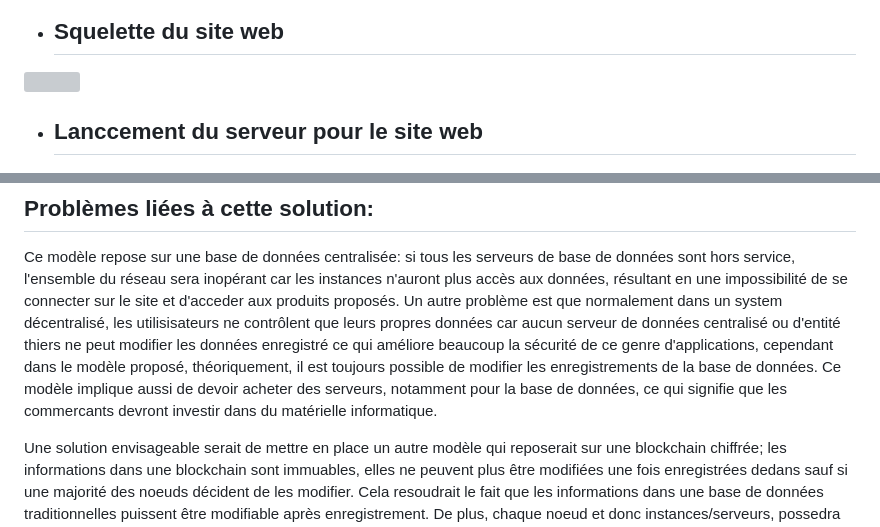
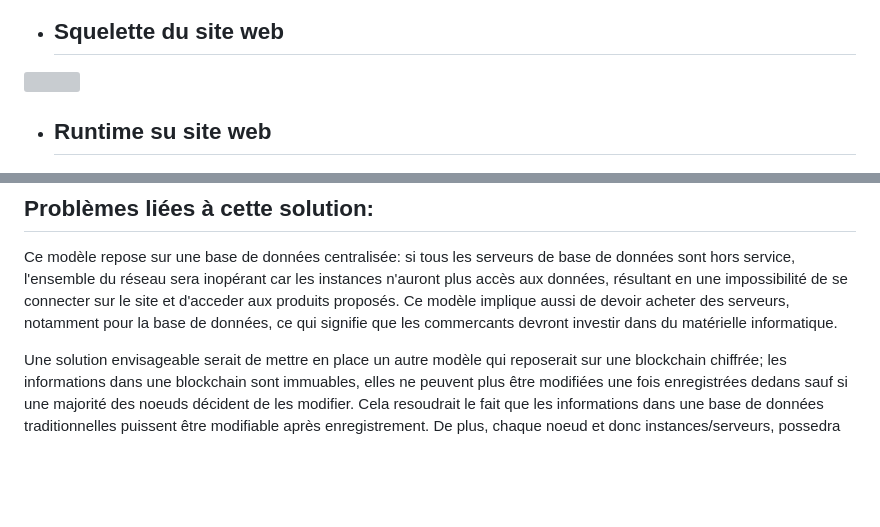
Before and after one commit to unpetitcookie/Frontprojet48h, a Markdown page: README.md, 2 parts joined by grey strips. GitHub-like rendering; blank space fills up the shorter version; grey boxes are pictures that could not be loaded.

Commit message:
correction

```diff
--- a/README.md
+++ b/README.md
@@ -71,7 +71,7 @@ MLD de la base de données:
 
 ![](/image/logo.svg)
 
-* ## Lanccement du serveur pour le site web
+* ## Runtime su site web
 
 ![](/image/CSS3_logo_and_wordmark.svg.png)
 
@@ -87,7 +87,7 @@ MLD de la base de données:
 
 ## Problèmes liées à cette solution:
 Ce modèle repose sur une base de données centralisée: si tous les serveurs de base de données sont hors service, l'ensemble du réseau sera inopérant car les instances n'auront plus accès aux données, résultant en une impossibilité de se connecter sur le site et d'acceder aux produits proposés.
-Un autre problème est que normalement dans un system décentralisé, les utilisisateurs ne contrôlent que leurs propres données car aucun serveur de données centralisé ou d'entité thiers ne peut modifier les données enregistré ce qui améliore beaucoup la sécurité de ce genre d'applications, cependant dans le modèle proposé, théoriquement, il est toujours possible de modifier les enregistrements de la base de données. Ce modèle implique aussi de devoir acheter des serveurs, notamment pour la base de données, ce qui signifie que les commercants devront investir dans du matérielle informatique.
+Ce modèle implique aussi de devoir acheter des serveurs, notamment pour la base de données, ce qui signifie que les commercants devront investir dans du matérielle informatique.
 
 Une solution envisageable serait de mettre en place un autre modèle qui reposerait sur une blockchain chiffrée; les informations dans une blockchain sont immuables, elles ne peuvent plus être modifiées une fois enregistrées dedans sauf si une majorité des noeuds décident de les modifier. Cela resoudrait le fait que les informations dans une base de données traditionnelles puissent être modifiable après enregistrement. De plus, chaque noeud et donc instances/serveurs, possedra une copie de cette blockchain ce qui le rend indépendant d'un serveur central de base données, ainsi, en cas de problèmes sur le réseau, chaque serveur pourra continuer de fonctionner.
 
```
